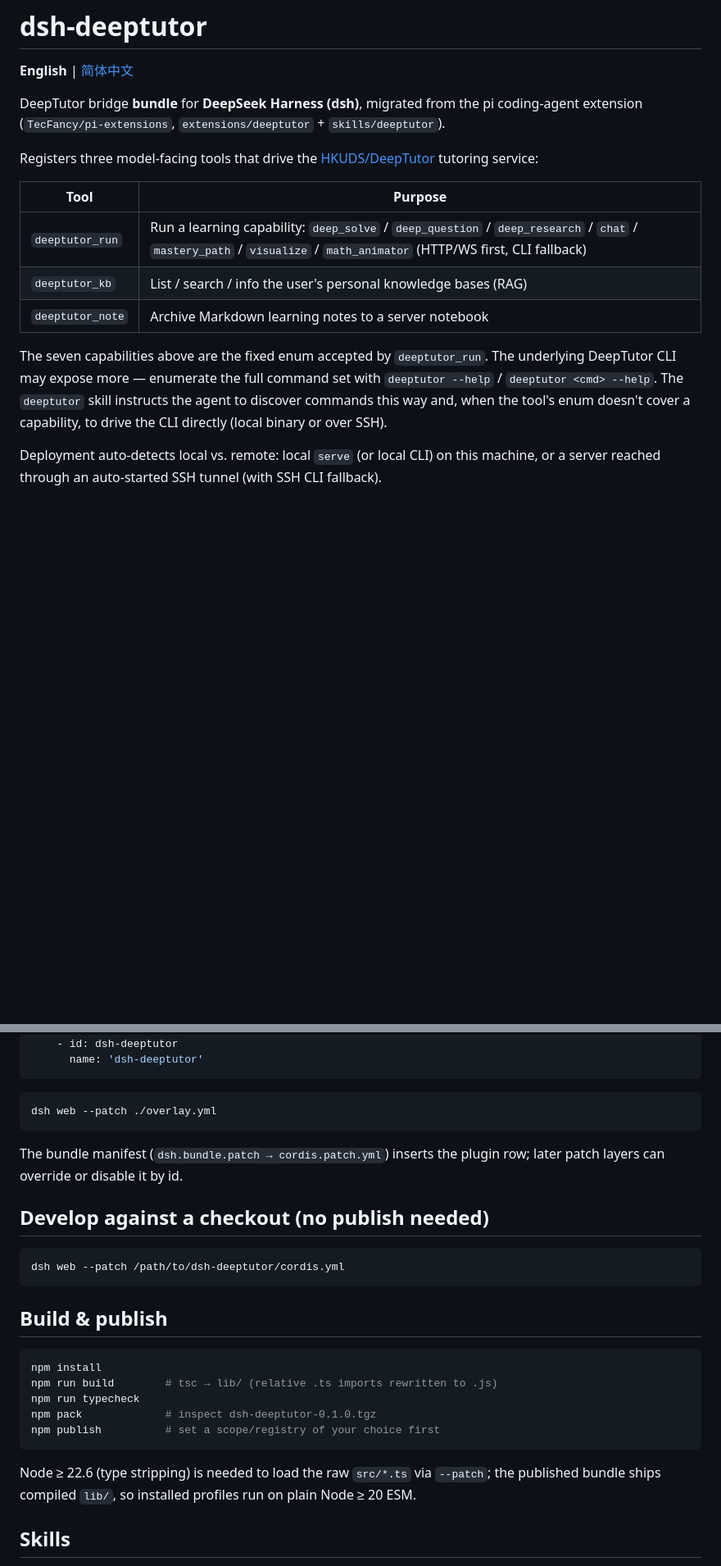
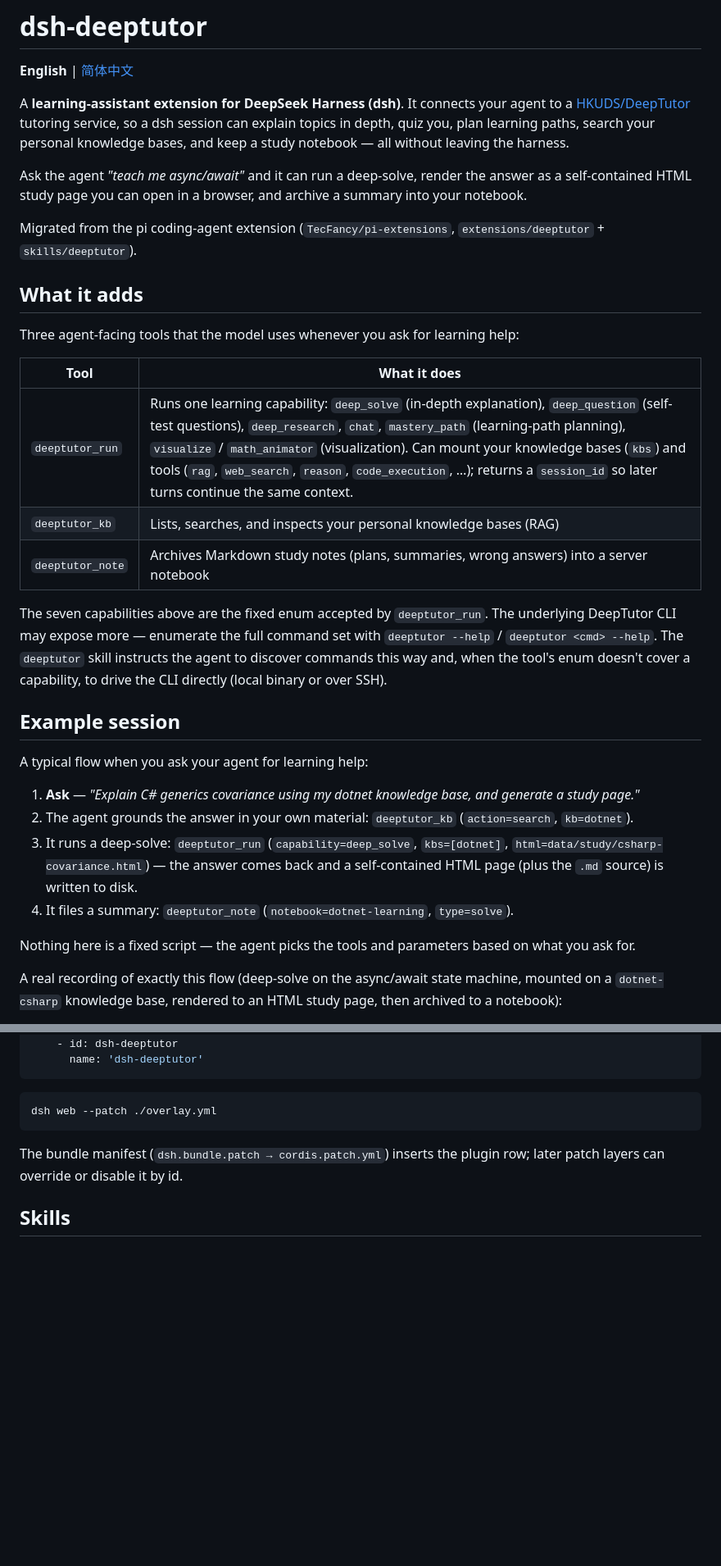
Before and after one commit to TecFancy/dsh-deeptutor, a Markdown page: README.md, 2 parts joined by grey strips. Shown at 82% size. Rendered like a GitHub page; blank space fills up the shorter version.

````diff
--- a/README.md
+++ b/README.md
@@ -2,18 +2,28 @@
 
 **English** | [简体中文](https://github.com/TecFancy/dsh-deeptutor/blob/main/README.zh.md)
 
-DeepTutor bridge **bundle** for **DeepSeek Harness (dsh)**, migrated from the
-pi coding-agent extension (`TecFancy/pi-extensions`, `extensions/deeptutor` +
-`skills/deeptutor`).
+A **learning-assistant extension for DeepSeek Harness (dsh)**. It connects your
+agent to a [HKUDS/DeepTutor](https://github.com/HKUDS/DeepTutor) tutoring
+service, so a dsh session can explain topics in depth, quiz you, plan learning
+paths, search your personal knowledge bases, and keep a study notebook — all
+without leaving the harness.
 
-Registers three model-facing tools that drive the
-[HKUDS/DeepTutor](https://github.com/HKUDS/DeepTutor) tutoring service:
+Ask the agent *"teach me async/await"* and it can run a deep-solve, render the
+answer as a self-contained HTML study page you can open in a browser, and
+archive a summary into your notebook.
 
-| Tool | Purpose |
+Migrated from the pi coding-agent extension
+(`TecFancy/pi-extensions`, `extensions/deeptutor` + `skills/deeptutor`).
+
+## What it adds
+
+Three agent-facing tools that the model uses whenever you ask for learning help:
+
+| Tool | What it does |
 |---|---|
-| `deeptutor_run` | Run a learning capability: `deep_solve` / `deep_question` / `deep_research` / `chat` / `mastery_path` / `visualize` / `math_animator` (HTTP/WS first, CLI fallback) |
-| `deeptutor_kb` | List / search / info the user's personal knowledge bases (RAG) |
-| `deeptutor_note` | Archive Markdown learning notes to a server notebook |
+| `deeptutor_run` | Runs one learning capability: `deep_solve` (in-depth explanation), `deep_question` (self-test questions), `deep_research`, `chat`, `mastery_path` (learning-path planning), `visualize` / `math_animator` (visualization). Can mount your knowledge bases (`kbs`) and tools (`rag`, `web_search`, `reason`, `code_execution`, …); returns a `session_id` so later turns continue the same context. |
+| `deeptutor_kb` | Lists, searches, and inspects your personal knowledge bases (RAG) |
+| `deeptutor_note` | Archives Markdown study notes (plans, summaries, wrong answers) into a server notebook |
 
 The seven capabilities above are the fixed enum accepted by `deeptutor_run`.
 The underlying DeepTutor CLI may expose more — enumerate the full command set
@@ -22,6 +32,19 @@ instructs the agent to discover commands this way and, when the tool's enum
 doesn't cover a capability, to drive the CLI directly (local binary or over
 SSH).
 
-Deployment auto-detects local vs. remote: local `serve` (or local CLI) on this
-machine, or a server reached through an auto-started SSH tunnel (with SSH CLI
-fallback).
+## Example session
+
+A typical flow when you ask your agent for learning help:
+
+1. **Ask** — *"Explain C# generics covariance using my dotnet knowledge base, and generate a study page."*
+2. The agent grounds the answer in your own material: `deeptutor_kb` (`action=search`, `kb=dotnet`).
+3. It runs a deep-solve: `deeptutor_run` (`capability=deep_solve`, `kbs=[dotnet]`, `html=data/study/csharp-covariance.html`) — the answer comes back and a self-contained HTML page (plus the `.md` source) is written to disk.
+4. It files a summary: `deeptutor_note` (`notebook=dotnet-learning`, `type=solve`).
+
+Nothing here is a fixed script — the agent picks the tools and parameters based
+on what you ask for.
+
+A real recording of exactly this flow (deep-solve on the async/await state
+machine, mounted on a `dotnet-csharp` knowledge base, rendered to an HTML
+study page, then archived to a notebook):
+
@@ -108,26 +144,6 @@ dsh web --patch ./overlay.yml
 The bundle manifest (`dsh.bundle.patch → cordis.patch.yml`) inserts the plugin
 row; later patch layers can override or disable it by id.
 
-## Develop against a checkout (no publish needed)
-
-```sh
-dsh web --patch /path/to/dsh-deeptutor/cordis.yml
-```
-
-## Build & publish
-
-```sh
-npm install
-npm run build        # tsc → lib/ (relative .ts imports rewritten to .js)
-npm run typecheck
-npm pack             # inspect dsh-deeptutor-0.1.0.tgz
-npm publish          # set a scope/registry of your choice first
-```
-
-Node ≥ 22.6 (type stripping) is needed to load the raw `src/*.ts` via
-`--patch`; the published bundle ships compiled `lib/`, so installed profiles
-run on plain Node ≥ 20 ESM.
-
 ## Skills
 
 Two skills ship inside this package (`skills/deeptutor` and
````
Also changed, not shown: other parts of README.md (+43 -1 lines), README.zh.md (+63 -30 lines), docs/demo/en-final-answer.png (added), docs/demo/en-study-page.png (added), docs/demo/final-answer.png (added), docs/demo/study-page.png (added), 1 other file.
